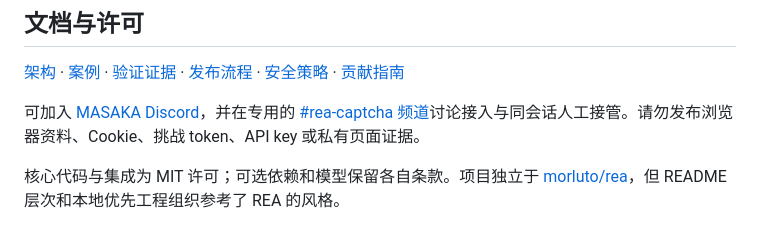
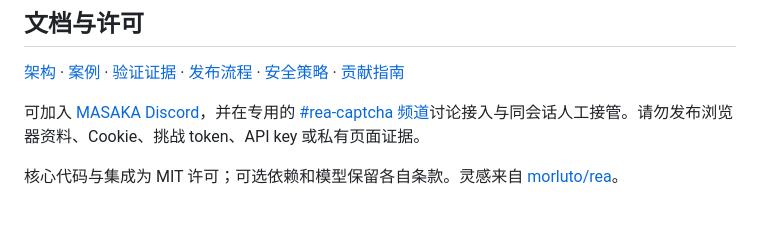
Before and after one commit to masakaai/rea-captcha, a Markdown page: docs/readme/README_zh.md, the part around the change. Drawn GitHub-style.

```diff
--- a/docs/readme/README_zh.md
+++ b/docs/readme/README_zh.md
@@ -137,4 +137,4 @@ rea-captcha 仅用于自有或明确授权的流程。它不会生成厂商签
 
 可加入 [MASAKA Discord](https://discord.gg/8Ybc32NcMt)，并在专用的 [#rea-captcha 频道](https://discord.com/channels/1555850967147356162/1559900477750116362)讨论接入与同会话人工接管。请勿发布浏览器资料、Cookie、挑战 token、API key 或私有页面证据。
 
-核心代码与集成为 MIT 许可；可选依赖和模型保留各自条款。项目独立于 [morluto/rea](https://github.com/morluto/rea)，但 README 层次和本地优先工程组织参考了 REA 的风格。
+核心代码与集成为 MIT 许可；可选依赖和模型保留各自条款。灵感来自 [morluto/rea](https://github.com/morluto/rea)。
```
Also changed, not shown: README.md (+1 -1 lines).
